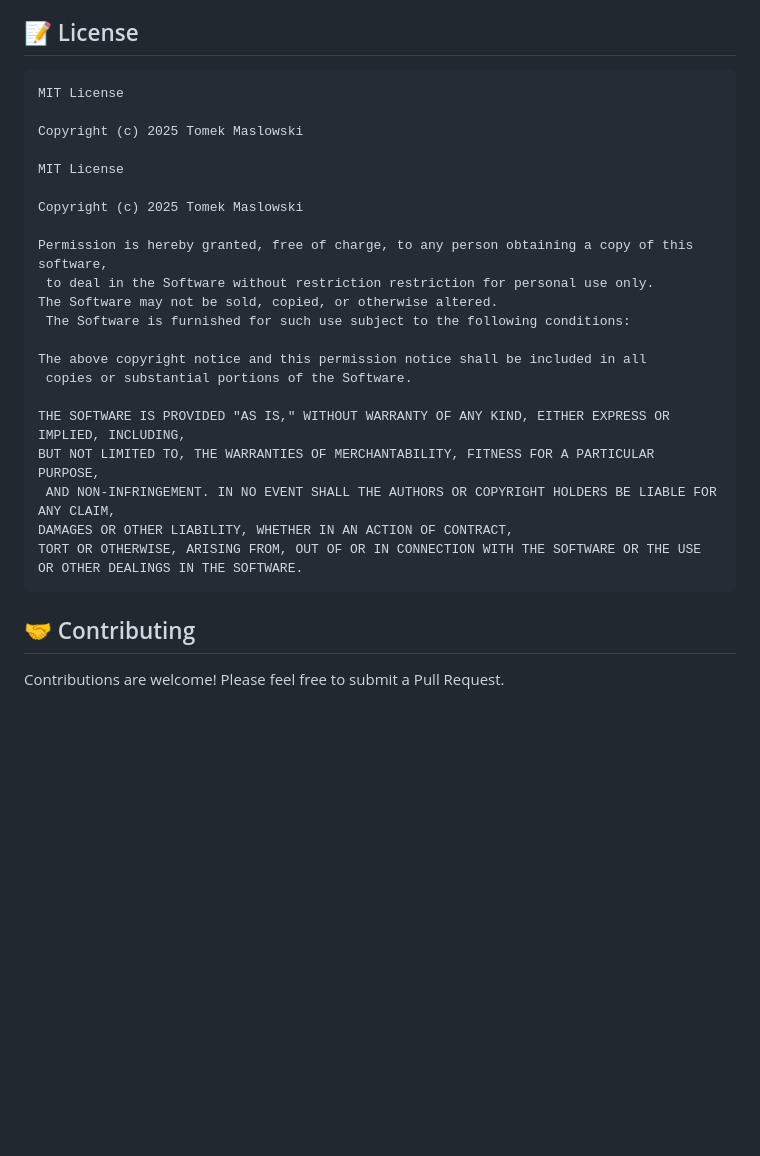
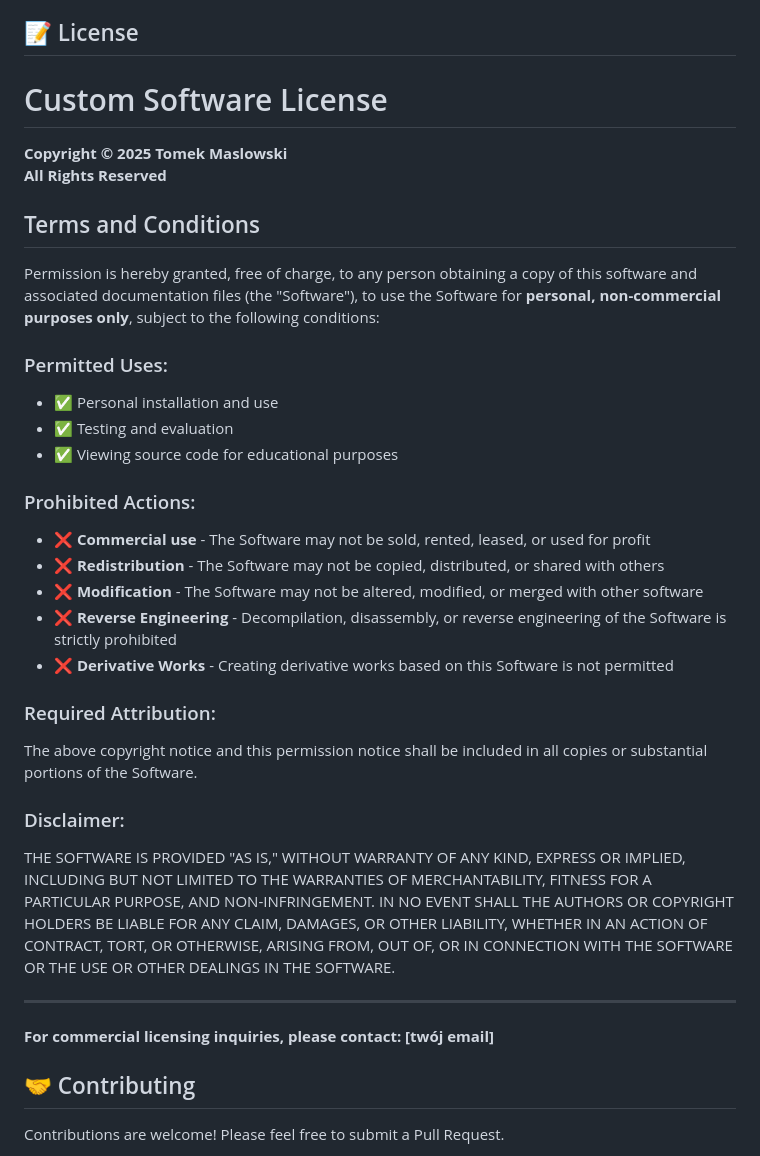
Before and after one commit to toevi/RadioAndroidPro, a Markdown page: README.md, the part around the change. Rendered like a GitHub page; blank space fills up the shorter version.

````diff
--- a/README.md
+++ b/README.md
@@ -130,29 +130,39 @@ Your support motivates further development! 🚀
 
 ## 📝 License
 
-```
-MIT License
+# Custom Software License
 
-Copyright (c) 2025 Tomek Maslowski
+**Copyright © 2025 Tomek Maslowski**
+**All Rights Reserved**
 
-MIT License
+## Terms and Conditions
 
-Copyright (c) 2025 Tomek Maslowski
+Permission is hereby granted, free of charge, to any person obtaining a copy of this software and associated documentation files (the "Software"),
+to use the Software for **personal, non-commercial purposes only**, subject to the following conditions:
 
-Permission is hereby granted, free of charge, to any person obtaining a copy of this software,
- to deal in the Software without restriction restriction for personal use only.
-The Software may not be sold, copied, or otherwise altered.
- The Software is furnished for such use subject to the following conditions:
+### Permitted Uses:
+- ✅ Personal installation and use
+- ✅ Testing and evaluation
+- ✅ Viewing source code for educational purposes
 
-The above copyright notice and this permission notice shall be included in all
- copies or substantial portions of the Software.
+### Prohibited Actions:
+- ❌ **Commercial use** - The Software may not be sold, rented, leased, or used for profit
+- ❌ **Redistribution** - The Software may not be copied, distributed, or shared with others
+- ❌ **Modification** - The Software may not be altered, modified, or merged with other software
+- ❌ **Reverse Engineering** - Decompilation, disassembly, or reverse engineering of the Software is strictly prohibited
+- ❌ **Derivative Works** - Creating derivative works based on this Software is not permitted
 
-THE SOFTWARE IS PROVIDED "AS IS," WITHOUT WARRANTY OF ANY KIND, EITHER EXPRESS OR IMPLIED, INCLUDING,
-BUT NOT LIMITED TO, THE WARRANTIES OF MERCHANTABILITY, FITNESS FOR A PARTICULAR PURPOSE,
- AND NON-INFRINGEMENT. IN NO EVENT SHALL THE AUTHORS OR COPYRIGHT HOLDERS BE LIABLE FOR ANY CLAIM,
-DAMAGES OR OTHER LIABILITY, WHETHER IN AN ACTION OF CONTRACT,
-TORT OR OTHERWISE, ARISING FROM, OUT OF OR IN CONNECTION WITH THE SOFTWARE OR THE USE OR OTHER DEALINGS IN THE SOFTWARE.
-```
+### Required Attribution:
+The above copyright notice and this permission notice shall be included in all copies or substantial portions of the Software.
+
+### Disclaimer:
+THE SOFTWARE IS PROVIDED "AS IS," WITHOUT WARRANTY OF ANY KIND, EXPRESS OR IMPLIED, INCLUDING BUT NOT LIMITED TO THE WARRANTIES OF MERCHANTABILITY,
+FITNESS FOR A PARTICULAR PURPOSE, AND NON-INFRINGEMENT. IN NO EVENT SHALL THE AUTHORS OR COPYRIGHT HOLDERS BE LIABLE FOR ANY CLAIM, DAMAGES,
+OR OTHER LIABILITY, WHETHER IN AN ACTION OF CONTRACT, TORT, OR OTHERWISE, ARISING FROM, OUT OF, OR IN CONNECTION WITH THE SOFTWARE OR THE USE OR OTHER DEALINGS IN THE SOFTWARE.
+
+---
+
+**For commercial licensing inquiries, please contact: [twój email]**
 
 ## 🤝 Contributing
 
````
